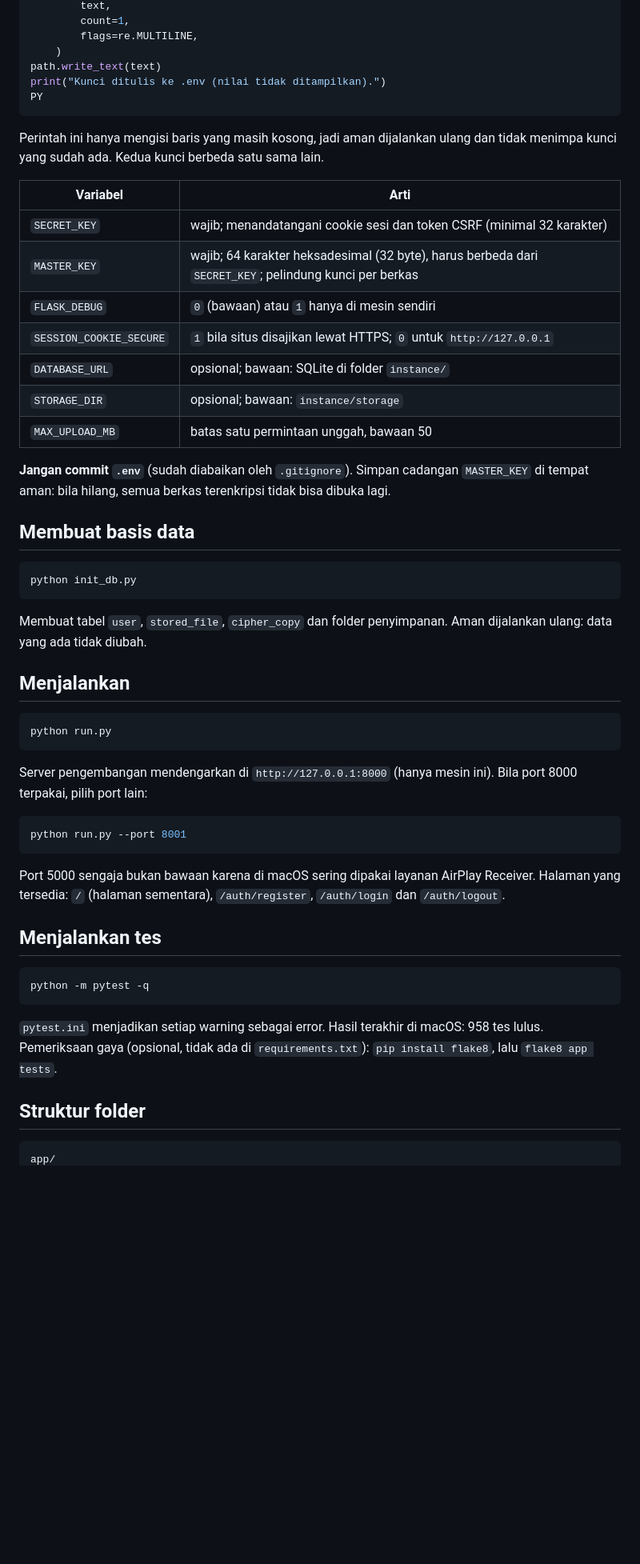
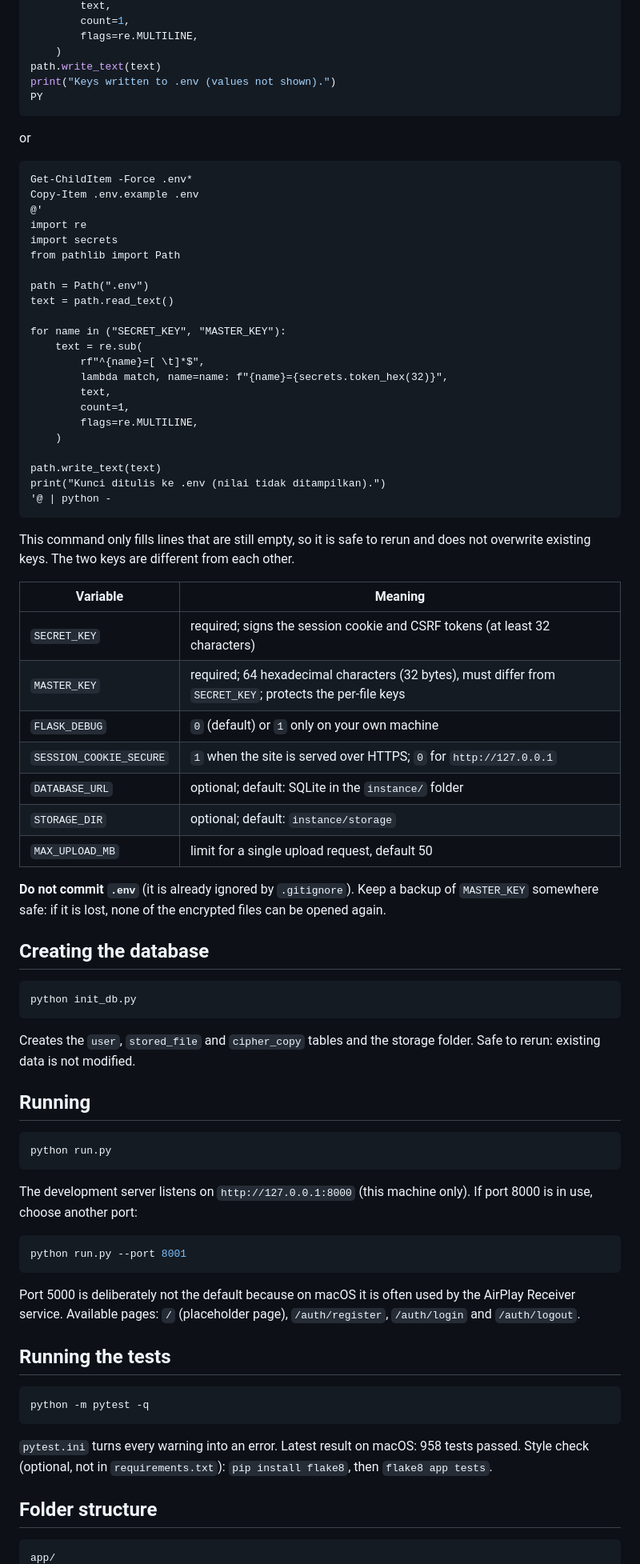
Before and after one commit to ibrahimferel/ki-assignment-1, a Markdown page: README.md, the part around one of its changes. Shown at 80% size. Rendered like a GitHub page; blank space fills up the shorter version.

````diff
--- a/README.md
+++ b/README.md
@@ -48,64 +42,89 @@ for name in ("SECRET_KEY", "MASTER_KEY"):
         flags=re.MULTILINE,
     )
 path.write_text(text)
-print("Kunci ditulis ke .env (nilai tidak ditampilkan).")
+print("Keys written to .env (values not shown).")
 PY
 ```
+or
+```
+Get-ChildItem -Force .env*
+Copy-Item .env.example .env
+@'
+import re
+import secrets
+from pathlib import Path
 
-Perintah ini hanya mengisi baris yang masih kosong, jadi aman dijalankan ulang
-dan tidak menimpa kunci yang sudah ada. Kedua kunci berbeda satu sama lain.
+path = Path(".env")
+text = path.read_text()
 
-| Variabel | Arti |
+for name in ("SECRET_KEY", "MASTER_KEY"):
+    text = re.sub(
+        rf"^{name}=[ \t]*$",
+        lambda match, name=name: f"{name}={secrets.token_hex(32)}",
+        text,
+        count=1,
+        flags=re.MULTILINE,
+    )
+
+path.write_text(text)
+print("Kunci ditulis ke .env (nilai tidak ditampilkan).")
+'@ | python -
+```
+
+This command only fills lines that are still empty, so it is safe to rerun and
+does not overwrite existing keys. The two keys are different from each other.
+
+| Variable | Meaning |
 | --- | --- |
-| `SECRET_KEY` | wajib; menandatangani cookie sesi dan token CSRF (minimal 32 karakter) |
-| `MASTER_KEY` | wajib; 64 karakter heksadesimal (32 byte), harus berbeda dari `SECRET_KEY`; pelindung kunci per berkas |
-| `FLASK_DEBUG` | `0` (bawaan) atau `1` hanya di mesin sendiri |
-| `SESSION_COOKIE_SECURE` | `1` bila situs disajikan lewat HTTPS; `0` untuk `http://127.0.0.1` |
-| `DATABASE_URL` | opsional; bawaan: SQLite di folder `instance/` |
-| `STORAGE_DIR` | opsional; bawaan: `instance/storage` |
-| `MAX_UPLOAD_MB` | batas satu permintaan unggah, bawaan 50 |
+| `SECRET_KEY` | required; signs the session cookie and CSRF tokens (at least 32 characters) |
+| `MASTER_KEY` | required; 64 hexadecimal characters (32 bytes), must differ from `SECRET_KEY`; protects the per-file keys |
+| `FLASK_DEBUG` | `0` (default) or `1` only on your own machine |
+| `SESSION_COOKIE_SECURE` | `1` when the site is served over HTTPS; `0` for `http://127.0.0.1` |
+| `DATABASE_URL` | optional; default: SQLite in the `instance/` folder |
+| `STORAGE_DIR` | optional; default: `instance/storage` |
+| `MAX_UPLOAD_MB` | limit for a single upload request, default 50 |
 
-**Jangan commit `.env`** (sudah diabaikan oleh `.gitignore`). Simpan cadangan
-`MASTER_KEY` di tempat aman: bila hilang, semua berkas terenkripsi tidak bisa
-dibuka lagi.
+**Do not commit `.env`** (it is already ignored by `.gitignore`). Keep a backup
+of `MASTER_KEY` somewhere safe: if it is lost, none of the encrypted files can
+be opened again.
 
-## Membuat basis data
+## Creating the database
 
 ```bash
 python init_db.py
 ```
 
-Membuat tabel `user`, `stored_file`, `cipher_copy` dan folder penyimpanan.
-Aman dijalankan ulang: data yang ada tidak diubah.
+Creates the `user`, `stored_file` and `cipher_copy` tables and the storage folder.
+Safe to rerun: existing data is not modified.
 
-## Menjalankan
+## Running
 
 ```bash
 python run.py
 ```
 
-Server pengembangan mendengarkan di `http://127.0.0.1:8000` (hanya mesin ini).
-Bila port 8000 terpakai, pilih port lain:
+The development server listens on `http://127.0.0.1:8000` (this machine only).
+If port 8000 is in use, choose another port:
 
 ```bash
 python run.py --port 8001
 ```
 
-Port 5000 sengaja bukan bawaan karena di macOS sering dipakai layanan AirPlay
-Receiver. Halaman yang tersedia: `/` (halaman sementara), `/auth/register`,
-`/auth/login` dan `/auth/logout`.
+Port 5000 is deliberately not the default because on macOS it is often used by
+the AirPlay Receiver service. Available pages: `/` (placeholder page),
+`/auth/register`, `/auth/login` and `/auth/logout`.
 
-## Menjalankan tes
+## Running the tests
 
 ```bash
 python -m pytest -q
 ```
 
-`pytest.ini` menjadikan setiap warning sebagai error. Hasil terakhir di
-macOS: 958 tes lulus. Pemeriksaan gaya (opsional, tidak ada di
-`requirements.txt`): `pip install flake8`, lalu `flake8 app tests`.
+`pytest.ini` turns every warning into an error. Latest result on macOS: 958
+tests passed. Style check (optional, not in `requirements.txt`):
+`pip install flake8`, then `flake8 app tests`.
 
-## Struktur folder
+## Folder structure
 
 ```
 app/
````
Also changed, not shown: other parts of README.md (+99 -102 lines).
